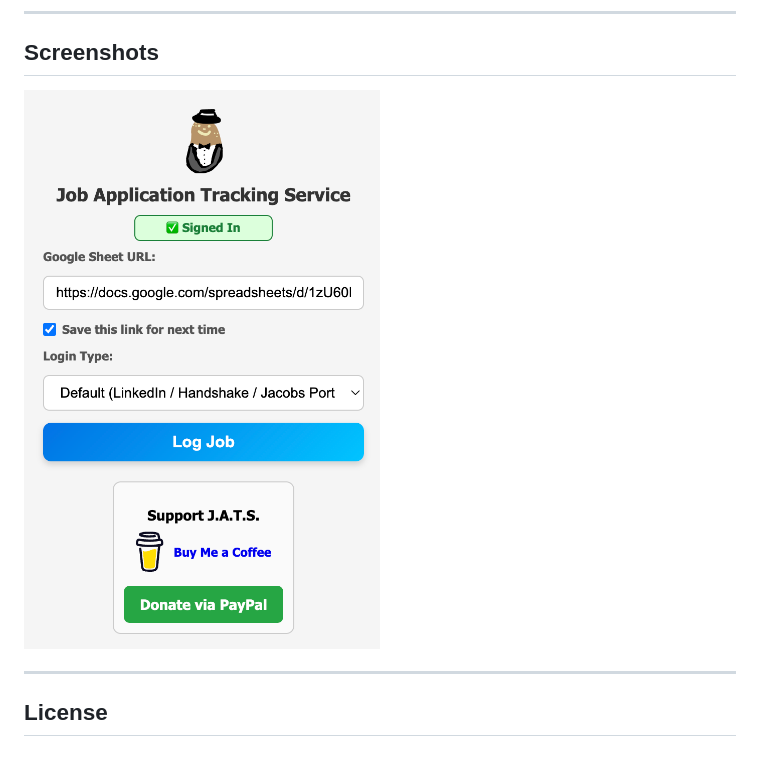
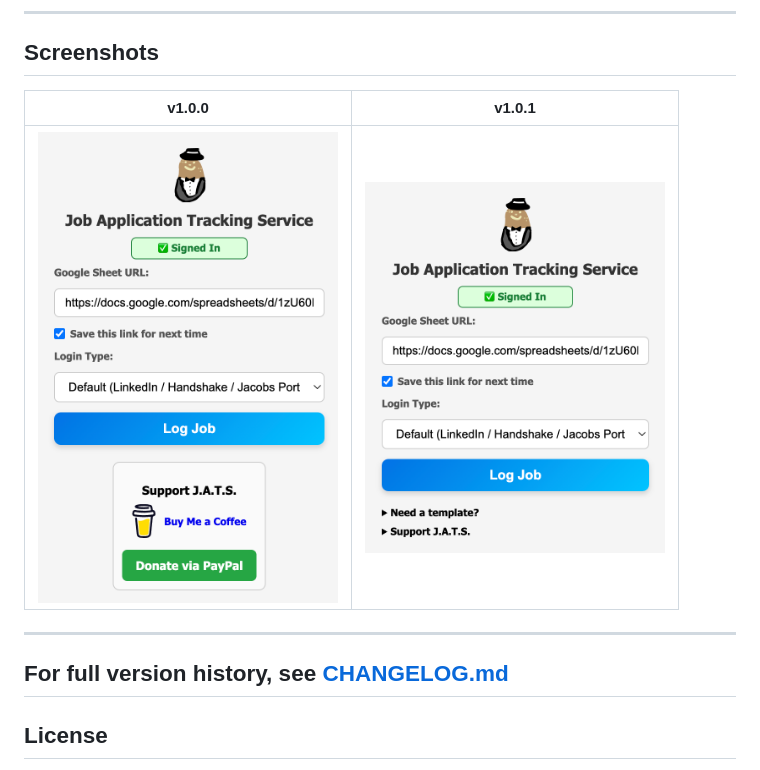
Before and after one commit to MokeyCodes/JATS, a Markdown page: README.md, the part around the change. GitHub-like rendering; pictures changed too: assets/screenshots/popup-1.0.1.png (added).

Commit message:
Finalize v1.0.1: updated README, added CHANGELOG, new screenshots, code improvements

```diff
--- a/README.md
+++ b/README.md
@@ -118,8 +118,12 @@ A ready-to-use Google Sheet specifically made for J.A.T.S.:
 
 ## Screenshots
 
-![Popup Screenshot](assets/screenshots/popup-screenshot.png)
+| v1.0.0 | v1.0.1 |
+|--------|--------|
+| <img src="assets/screenshots/popup-1.0.0.png" alt="v1.0.0" width="300"/> | <img src="assets/screenshots/popup-1.0.1.png" alt="v1.0.1" width="300"/> |
 
+---
+For full version history, see [CHANGELOG.md](CHANGELOG.md)
 ---
 
 ## License
```
Also changed, not shown: CHANGELOG.md (added, +23 -0 lines), assets/screenshots/popup-1.0.0.png (renamed from assets/screenshots/popup-screenshot.png), 4 other files.
